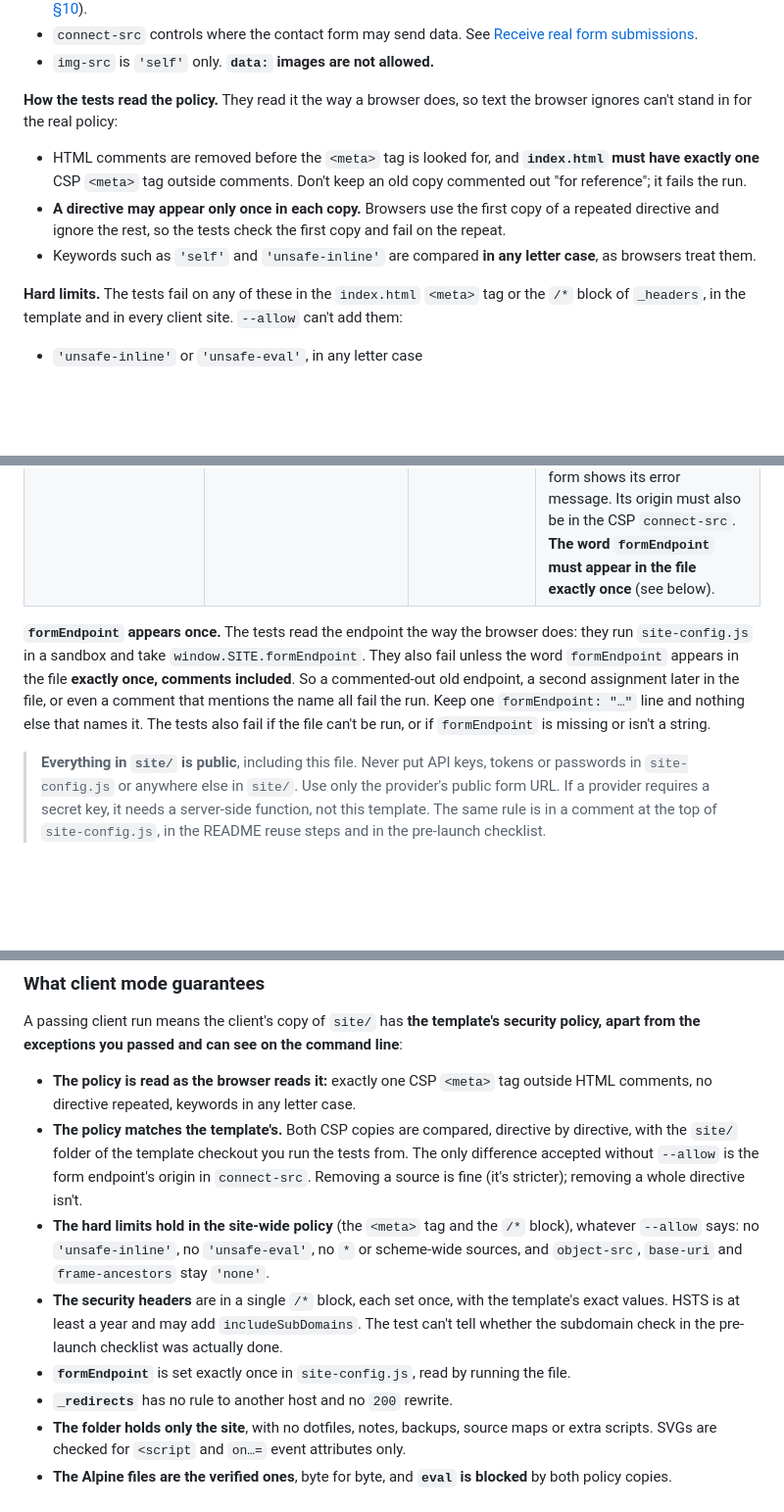
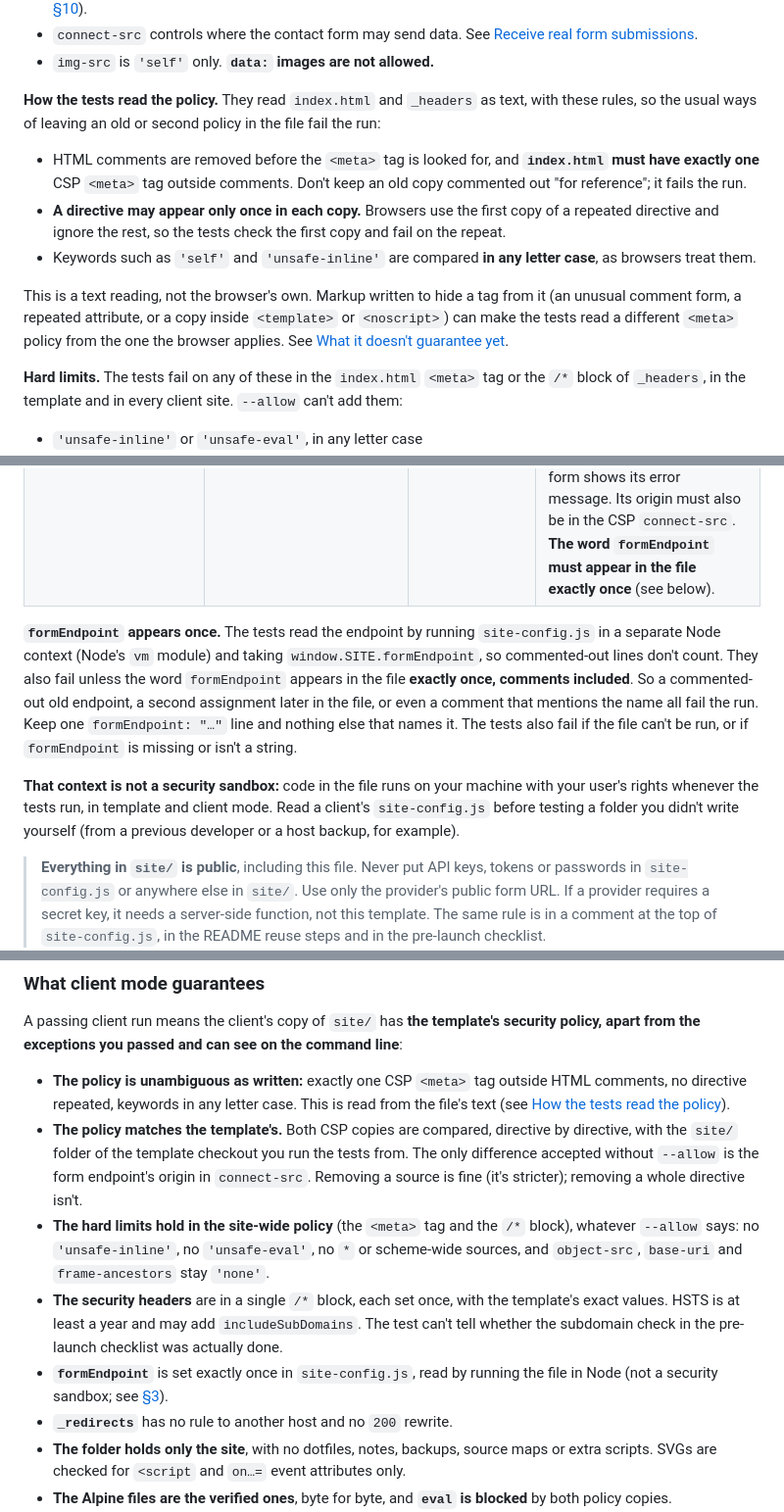
Before and after one commit to maxwellalvord/Business-Site-Frame, a Markdown page: docs/ALPINE-APP-DOCUMENTATION.md, 3 parts joined by grey strips. Shown at 98% size. Drawn GitHub-style; blank space fills up the shorter version.

```diff
--- a/docs/ALPINE-APP-DOCUMENTATION.md
+++ b/docs/ALPINE-APP-DOCUMENTATION.md
@@ -218,11 +218,13 @@ frame-ancestors 'none'; upgrade-insecure-requests
 - `connect-src` controls where the contact form may send data. See [Receive real form submissions](#8-common-tasks).
 - `img-src` is `'self'` only. **`data:` images are not allowed.**
 
-**How the tests read the policy.** They read it the way a browser does, so text the browser ignores can't stand in for the real policy:
+**How the tests read the policy.** They read `index.html` and `_headers` as text, with these rules, so the usual ways of leaving an old or second policy in the file fail the run:
 
 - HTML comments are removed before the `<meta>` tag is looked for, and **`index.html` must have exactly one** CSP `<meta>` tag outside comments. Don't keep an old copy commented out "for reference"; it fails the run.
 - **A directive may appear only once in each copy.** Browsers use the first copy of a repeated directive and ignore the rest, so the tests check the first copy and fail on the repeat.
 - Keywords such as `'self'` and `'unsafe-inline'` are compared **in any letter case**, as browsers treat them.
+
+This is a text reading, not the browser's own. Markup written to hide a tag from it (an unusual comment form, a repeated attribute, or a copy inside `<template>` or `<noscript>`) can make the tests read a different `<meta>` policy from the one the browser applies. See [What it doesn't guarantee yet](#what-client-mode-guarantees).
 
 **Hard limits.** The tests fail on any of these in the `index.html` `<meta>` tag or the `/*` block of `_headers`, in the template and in every client site. `--allow` can't add them:
 
@@ -280,7 +282,9 @@ Defined in [site/js/site-config.js](../site/js/site-config.js). Components read
 | `showcase.categories` | array of `{ name, items }` | `showcase` | Each category becomes a filter button. |
 | `formEndpoint` | string (full `https://` URL) | `contactForm` | Must be a full `https://` URL with a host and **no username or password**. Upper-case `HTTPS://` and surrounding spaces are accepted. Empty is **for local development only**: on `file://`/`localhost` submissions are logged to the console; on any other host the form shows its error message. Its origin must also be in the CSP `connect-src`. **The word `formEndpoint` must appear in the file exactly once** (see below). |
 
-**`formEndpoint` appears once.** The tests read the endpoint the way the browser does: they run `site-config.js` in a sandbox and take `window.SITE.formEndpoint`. They also fail unless the word `formEndpoint` appears in the file **exactly once, comments included**. So a commented-out old endpoint, a second assignment later in the file, or even a comment that mentions the name all fail the run. Keep one `formEndpoint: "…"` line and nothing else that names it. The tests also fail if the file can't be run, or if `formEndpoint` is missing or isn't a string.
+**`formEndpoint` appears once.** The tests read the endpoint by running `site-config.js` in a separate Node context (Node's `vm` module) and taking `window.SITE.formEndpoint`, so commented-out lines don't count. They also fail unless the word `formEndpoint` appears in the file **exactly once, comments included**. So a commented-out old endpoint, a second assignment later in the file, or even a comment that mentions the name all fail the run. Keep one `formEndpoint: "…"` line and nothing else that names it. The tests also fail if the file can't be run, or if `formEndpoint` is missing or isn't a string.
+
+**That context is not a security sandbox:** code in the file runs on your machine with your user's rights whenever the tests run, in template and client mode. Read a client's `site-config.js` before testing a folder you didn't write yourself (from a previous developer or a host backup, for example).
 
 > **Everything in `site/` is public**, including this file. Never put API keys, tokens or passwords in `site-config.js` or anywhere else in `site/`. Use only the provider's public form URL. If a provider requires a secret key, it needs a server-side function, not this template. The same rule is in a comment at the top of `site-config.js`, in the README reuse steps and in the pre-launch checklist.
 >
@@ -789,11 +793,11 @@ The components, broken-config, keyboard and weakened-copy groups depend on the s
 
 A passing client run means the client's copy of `site/` has **the template's security policy, apart from the exceptions you passed and can see on the command line**:
 
-- **The policy is read as the browser reads it:** exactly one CSP `<meta>` tag outside HTML comments, no directive repeated, keywords in any letter case.
+- **The policy is unambiguous as written:** exactly one CSP `<meta>` tag outside HTML comments, no directive repeated, keywords in any letter case. This is read from the file's text (see [How the tests read the policy](#content-security-policy)).
 - **The policy matches the template's.** Both CSP copies are compared, directive by directive, with the `site/` folder of the template checkout you run the tests from. The only difference accepted without `--allow` is the form endpoint's origin in `connect-src`. Removing a source is fine (it's stricter); removing a whole directive isn't.
 - **The hard limits hold in the site-wide policy** (the `<meta>` tag and the `/*` block), whatever `--allow` says: no `'unsafe-inline'`, no `'unsafe-eval'`, no `*` or scheme-wide sources, and `object-src`, `base-uri` and `frame-ancestors` stay `'none'`.
 - **The security headers** are in a single `/*` block, each set once, with the template's exact values. HSTS is at least a year and may add `includeSubDomains`. The test can't tell whether the subdomain check in the pre-launch checklist was actually done.
-- **`formEndpoint`** is set exactly once in `site-config.js`, read by running the file.
+- **`formEndpoint`** is set exactly once in `site-config.js`, read by running the file in Node (not a security sandbox; see [§3](#3-configuration-windowsite)).
 - **`_redirects`** has no rule to another host and no `200` rewrite.
 - **The folder holds only the site**, with no dotfiles, notes, backups, source maps or extra scripts. SVGs are checked for `<script` and `on…=` event attributes only.
 - **The Alpine files are the verified ones**, byte for byte, and **`eval` is blocked** by both policy copies.
```
Also changed, not shown: other parts of docs/ALPINE-APP-DOCUMENTATION.md (+6 -3 lines).
